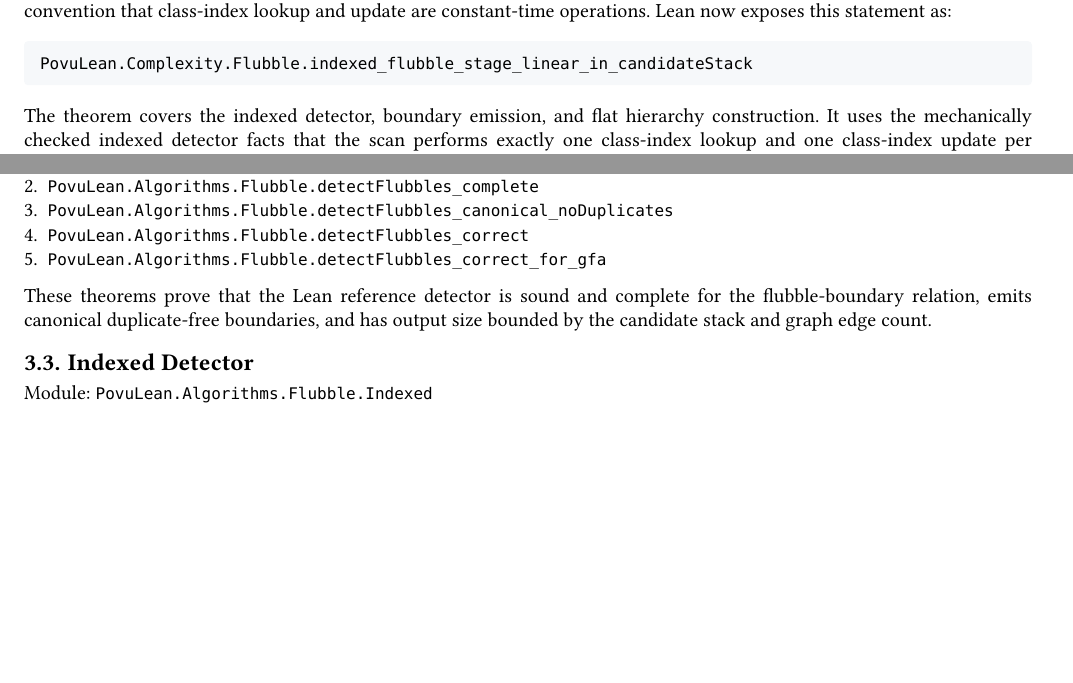
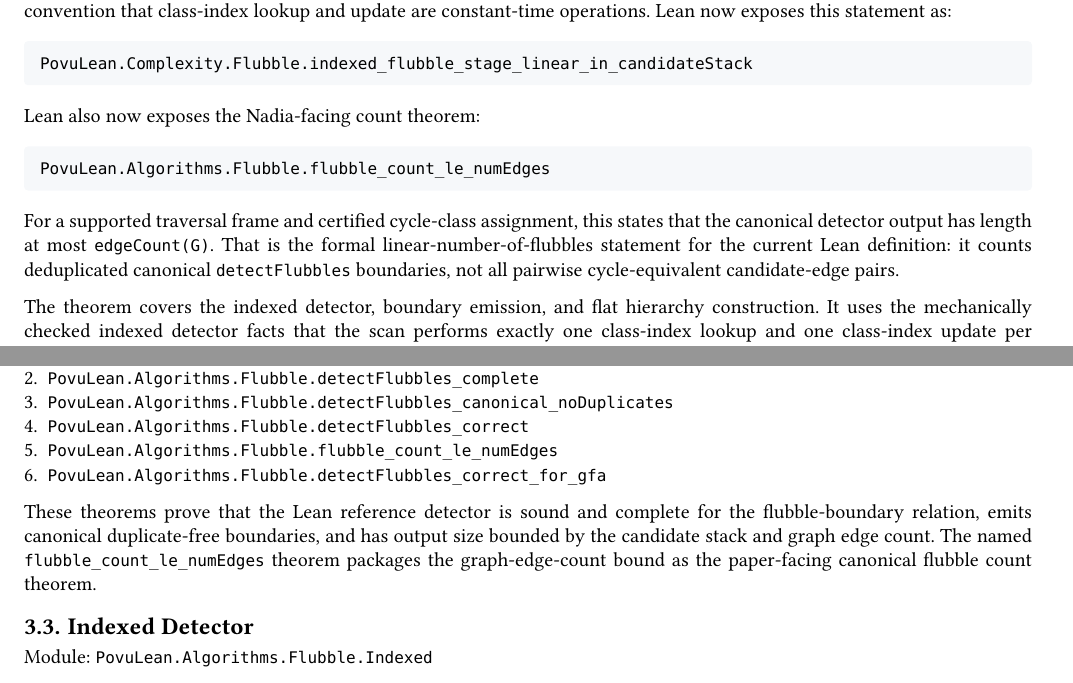
Before and after one commit to pangenome/povu, a Typst document (docs/lean4-proof/flubble_linear_proof.typ): two parts of pages 1 and 3 of 6, joined at a grey line, cut so that both start at the same text, the shorter picture padded with empty space. Compiled offline with Typst 0.15.

Commit message:
docs: mention flubble count theorem in proof note

````diff
--- a/docs/lean4-proof/flubble_linear_proof.typ
+++ b/docs/lean4-proof/flubble_linear_proof.typ
@@ -32,6 +32,18 @@ and update are constant-time operations. Lean now exposes this statement as:
 ```lean
 PovuLean.Complexity.Flubble.indexed_flubble_stage_linear_in_candidateStack
 ```
+
+Lean also now exposes the Nadia-facing count theorem:
+
+```lean
+PovuLean.Algorithms.Flubble.flubble_count_le_numEdges
+```
+
+For a supported traversal frame and certified cycle-class assignment, this
+states that the canonical detector output has length at most `edgeCount(G)`.
+That is the formal linear-number-of-flubbles statement for the current Lean
+definition: it counts deduplicated canonical `detectFlubbles` boundaries, not
+all pairwise cycle-equivalent candidate-edge pairs.
 
 The theorem covers the indexed detector, boundary emission, and flat hierarchy
 construction. It uses the mechanically checked indexed detector facts that the
@@ -155,11 +167,14 @@ Key names:
 + `PovuLean.Algorithms.Flubble.detectFlubbles_complete`
 + `PovuLean.Algorithms.Flubble.detectFlubbles_canonical_noDuplicates`
 + `PovuLean.Algorithms.Flubble.detectFlubbles_correct`
++ `PovuLean.Algorithms.Flubble.flubble_count_le_numEdges`
 + `PovuLean.Algorithms.Flubble.detectFlubbles_correct_for_gfa`
 
 These theorems prove that the Lean reference detector is sound and complete for
 the flubble-boundary relation, emits canonical duplicate-free boundaries, and
-has output size bounded by the candidate stack and graph edge count.
+has output size bounded by the candidate stack and graph edge count. The named
+`flubble_count_le_numEdges` theorem packages the graph-edge-count bound as the
+paper-facing canonical flubble count theorem.
 
 == Indexed Detector
 
````
Also changed, not shown: docs/lean4-proof/flubble_linear_proof.typ (1 more changed lines).
